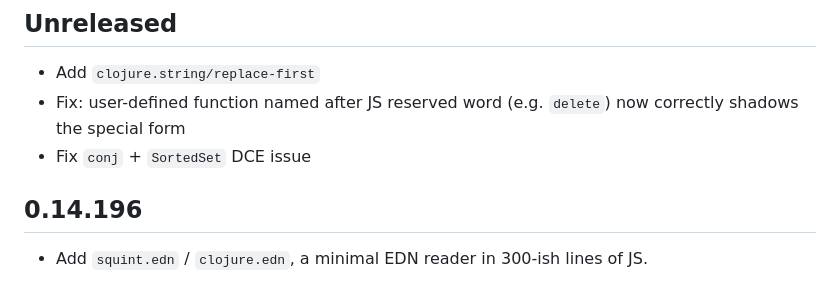
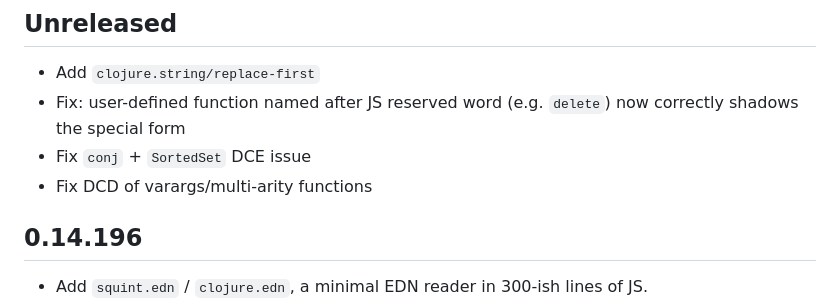
Before and after one commit to squint-cljs/squint, a Markdown page: CHANGELOG.md, the part around the change. Drawn GitHub-style.

Commit message:
changelog

```diff
--- a/CHANGELOG.md
+++ b/CHANGELOG.md
@@ -7,6 +7,7 @@
 - Add `clojure.string/replace-first`
 - Fix: user-defined function named after JS reserved word (e.g. `delete`) now correctly shadows the special form
 - Fix `conj` + `SortedSet` DCE issue
+- Fix DCD of varargs/multi-arity functions
 
 ## 0.14.196
 
```
